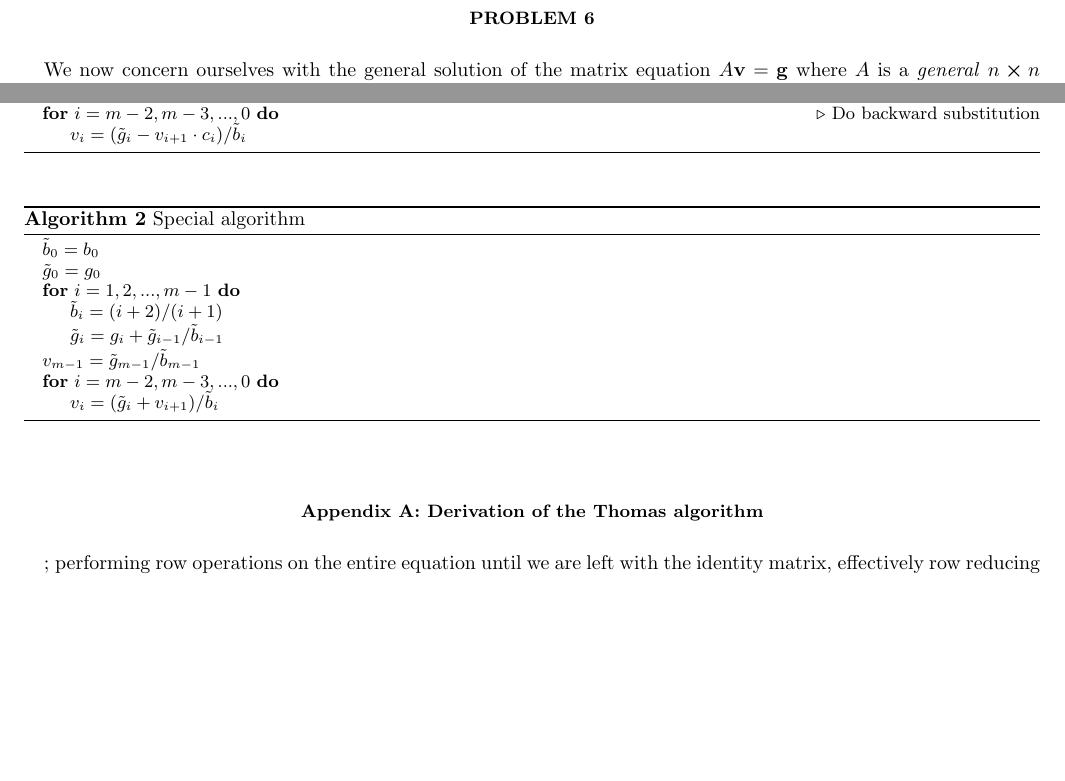
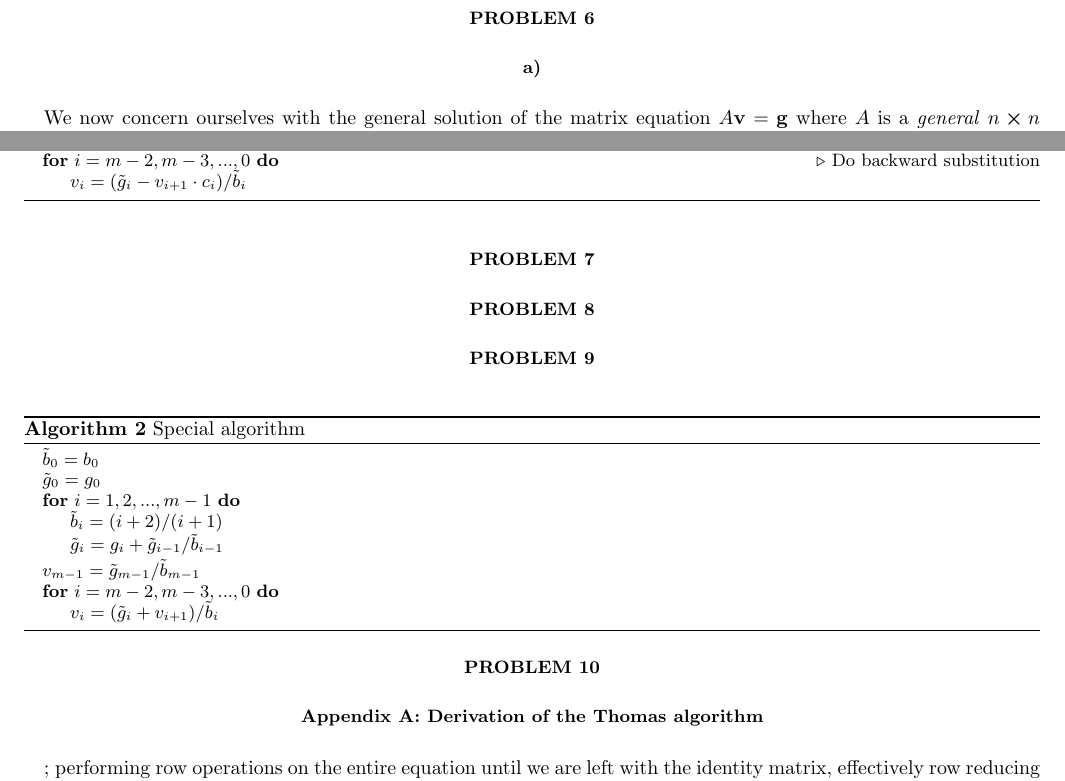
Before and after one commit to Vikenes/FYS4150, a LaTeX paper (project1/latex/project1_FYS4150.tex): two parts of page 3 of 5, joined at a grey line, cut so that both start at the same text, the shorter picture padded with empty space. Compiled offline with pdfLaTeX; a LaTeX package or settings file that is missing is left out.

Commit message:
Added sections and comments

```diff
--- a/project1/latex/project1_FYS4150.tex
+++ b/project1/latex/project1_FYS4150.tex
@@ -149,10 +152,15 @@ where the value of the original differential equation is obtained by $\mathbf{f}
 
 
 \section*{Problem 5}
+% Comment: Fix indices in the end
 \subsection*{a)}
 We have two vectors of length $m$, $\mathbf{v}^*$ and $\mathbf{x}$, representing a complete solution to the discretized Poisson equation and corresponding $x$ values, respectively. With a matrix $A\in\mathbb{R}^{n\cross n}$ being the tridiagonal matrix from problem 4, we can find how $n$ relates to $m$. For all elements of $\mathbf{v}^*$ to be a complete solution, the derivative in equation \eqref{eq:p3_disc_poisson_eq} must be applicable,
 
+% Comment: Write 5b)
+
+
 \section*{Problem 6}
+\subsection*{a)}
 We now concern ourselves with the general solution of the matrix equation $A\vec{v} = \vec{g}$ where $A$ is a \textit{general} $n\cross n$ tridiagonal matrix. We thus have the following:
 
 \begin{align*}
@@ -199,6 +207,13 @@ We summarize the algorithm
     \end{algorithmic}
 \end{algorithm}
 
+% Comment: 6b) - Count FLOPs
+
+\section*{Problem 7}
+
+\section*{Problem 8}
+
+\section*{Problem 9}
 
 \begin{algorithm}[H]
     \caption{Special algorithm}\label{algo:p9_special_algorithm}
@@ -215,6 +230,10 @@ We summarize the algorithm
         \EndFor
     \end{algorithmic}
 \end{algorithm}
+
+\section*{Problem 10}
+
+
 
 \appendix
 
```
Also changed, not shown: project1/latex/project1_FYS4150.tex (3 more changed lines).
